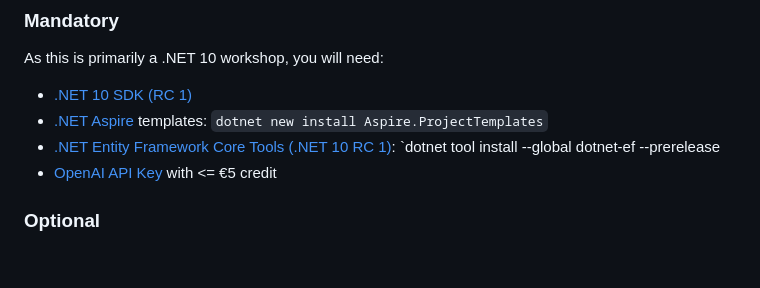
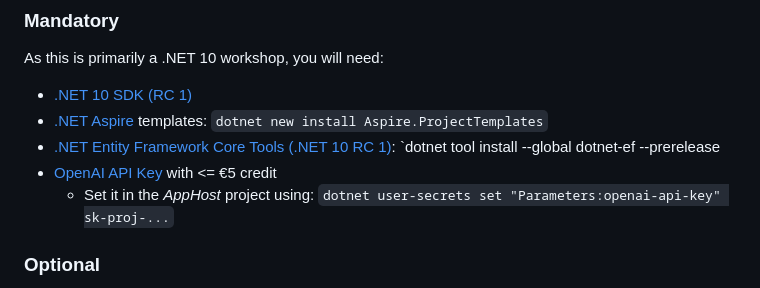
Before and after one commit to rstropek/DotNetChatbot, a Markdown page: README.md, the part around the change. Drawn GitHub-style; blank space fills up the shorter version.

Commit message:
Add instruction for setting OpenAI API key in the AppHost project

```diff
--- a/README.md
+++ b/README.md
@@ -56,6 +56,7 @@ As this is primarily a .NET 10 workshop, you will need:
 * [.NET Aspire](https://learn.microsoft.com/en-us/dotnet/aspire/) templates: `dotnet new install Aspire.ProjectTemplates`
 * [.NET Entity Framework Core Tools (.NET 10 RC 1)](https://learn.microsoft.com/en-us/ef/core/cli/dotnet): `dotnet tool install --global dotnet-ef --prerelease
 * [OpenAI API Key](https://platform.openai.com/settings/organization/api-keys) with <= €5 credit
+  * Set it in the _AppHost_ project using: `dotnet user-secrets set "Parameters:openai-api-key" sk-proj-...`
 
 ### Optional
 
```
